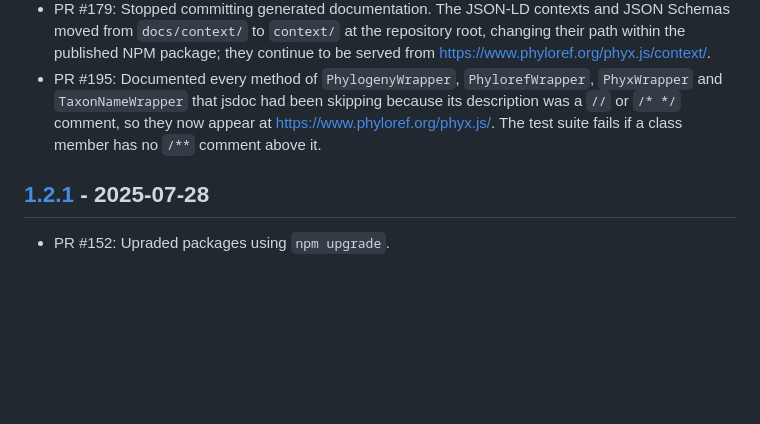
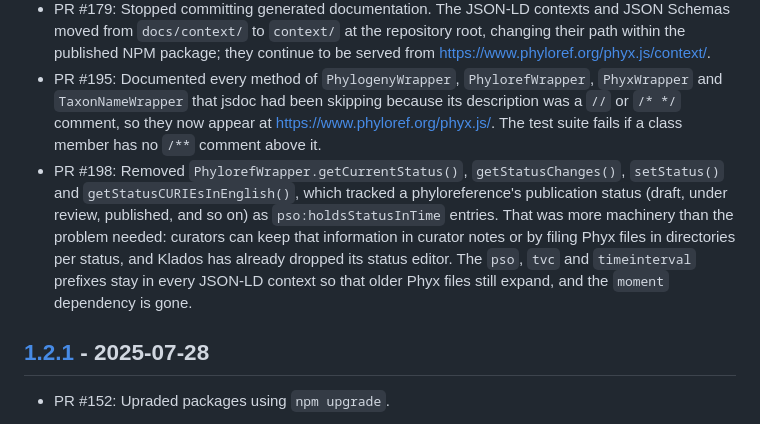
Before and after one commit to phyloref/phyx.js, a Markdown page: CHANGELOG.md, the part around the change. GitHub-like rendering; blank space fills up the shorter version.

Commit message:
Record the status-method removal in the changelog
Co-Authored-By: Claude Fable 5.1 <noreply@anthropic.com>

```diff
--- a/CHANGELOG.md
+++ b/CHANGELOG.md
@@ -7,6 +7,7 @@ The format is based on [Keep a Changelog] and this project adheres to [Semantic
 - PR #166: Replaced esdoc, which has had no release since 2018, with jsdoc and clean-jsdoc-theme. The documentation at <https://www.phyloref.org/phyx.js/> is now served from clean URLs, so links into the old pages need updating, and `PhylogenyWrapper` is published for the first time — esdoc and jsdoc alike had been skipping it as undocumented.
 - PR #179: Stopped committing generated documentation. The JSON-LD contexts and JSON Schemas moved from `docs/context/` to `context/` at the repository root, changing their path within the published NPM package; they continue to be served from <https://www.phyloref.org/phyx.js/context/>.
 - PR #195: Documented every method of `PhylogenyWrapper`, `PhylorefWrapper`, `PhyxWrapper` and `TaxonNameWrapper` that jsdoc had been skipping because its description was a `//` or `/* */` comment, so they now appear at <https://www.phyloref.org/phyx.js/>. The test suite fails if a class member has no `/**` comment above it.
+- PR #198: Removed `PhylorefWrapper.getCurrentStatus()`, `getStatusChanges()`, `setStatus()` and `getStatusCURIEsInEnglish()`, which tracked a phyloreference's publication status (draft, under review, published, and so on) as `pso:holdsStatusInTime` entries. That was more machinery than the problem needed: curators can keep that information in curator notes or by filing Phyx files in directories per status, and Klados has already dropped its status editor. The `pso`, `tvc` and `timeinterval` prefixes stay in every JSON-LD context so that older Phyx files still expand, and the `moment` dependency is gone.
 
 ## [1.2.1] - 2025-07-28
 - PR #152: Upraded packages using `npm upgrade`.
```
